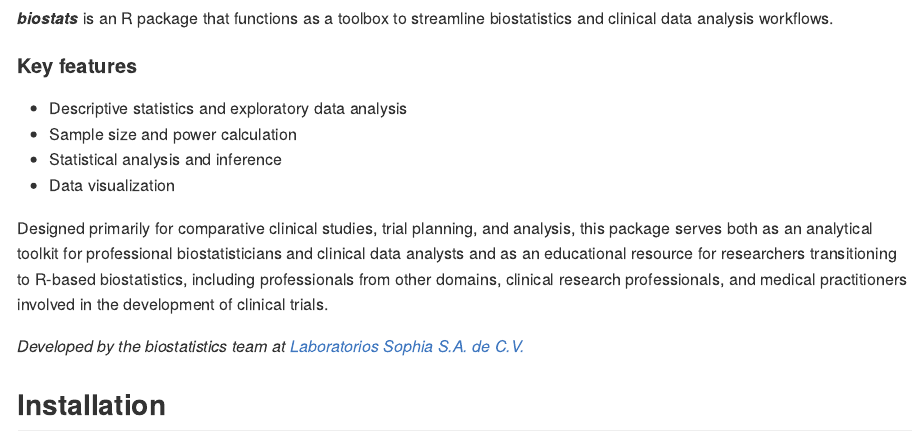
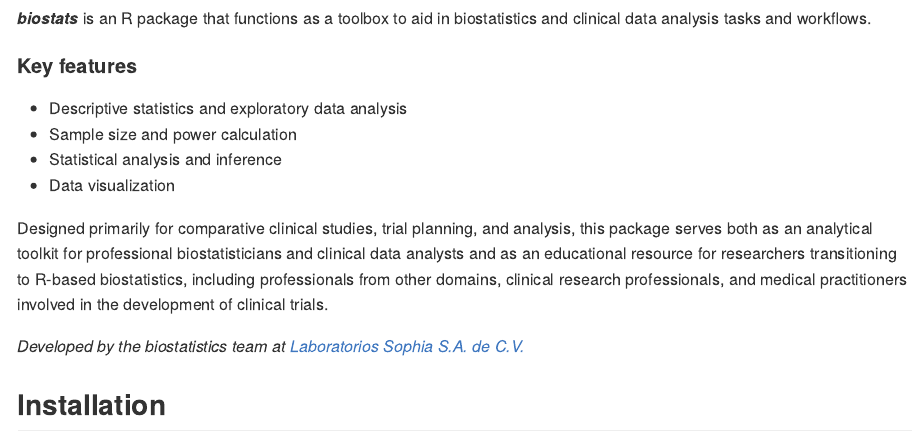
Before and after one commit to sebasquirarte/biostats, an R Markdown document (README.Rmd): the page in a window 1100 px wide, from 170 px down. The pictures show the output file README.md that the author committed with the source, drawn offline in the style of GitHub; long lines of code are wrapped; badge pictures from the web are left out.

Commit message:
Update README

```diff
--- a/README.Rmd
+++ b/README.Rmd
@@ -28,7 +25,7 @@ knitr::opts_chunk$set(collapse = TRUE,
 
 ## Overview
 
-_**biostats**_ is an R package that functions as a toolbox to streamline biostatistics and clinical data analysis workflows.
+_**biostats**_ is an R package that functions as a toolbox to aid in biostatistics and clinical data analysis tasks and workflows.
 
 #### Key features
 - Descriptive statistics and exploratory data analysis
```
Also changed, not shown: README.md, README.Rmd (3 more changed lines).
